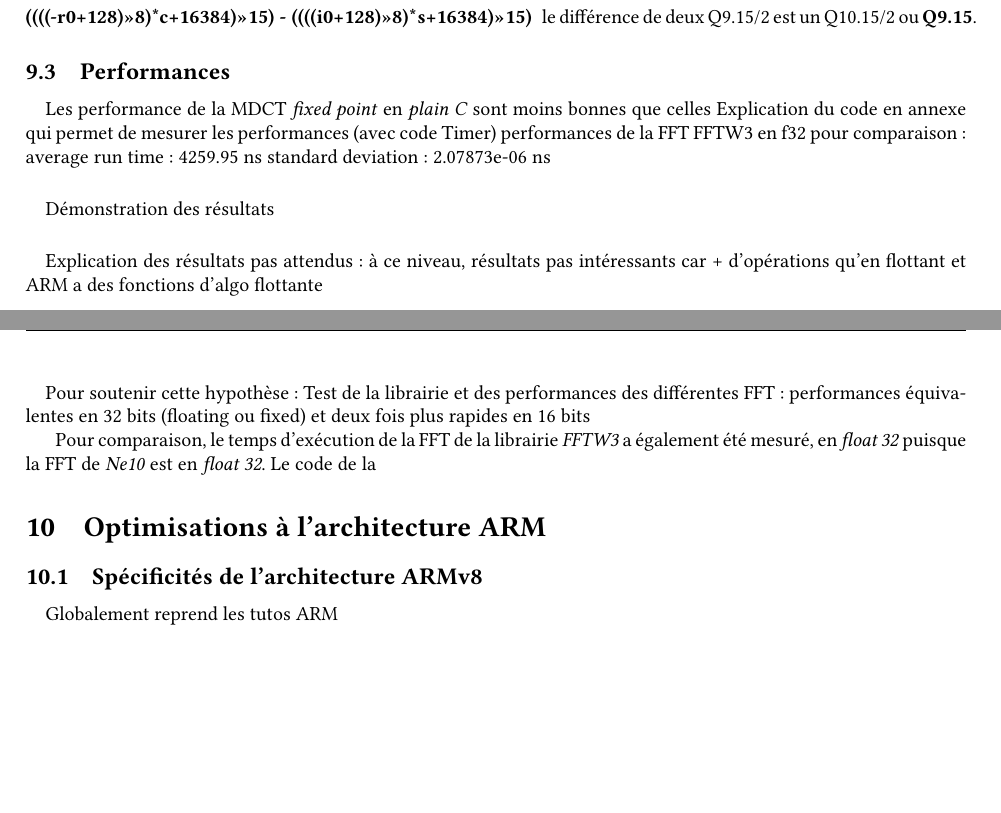
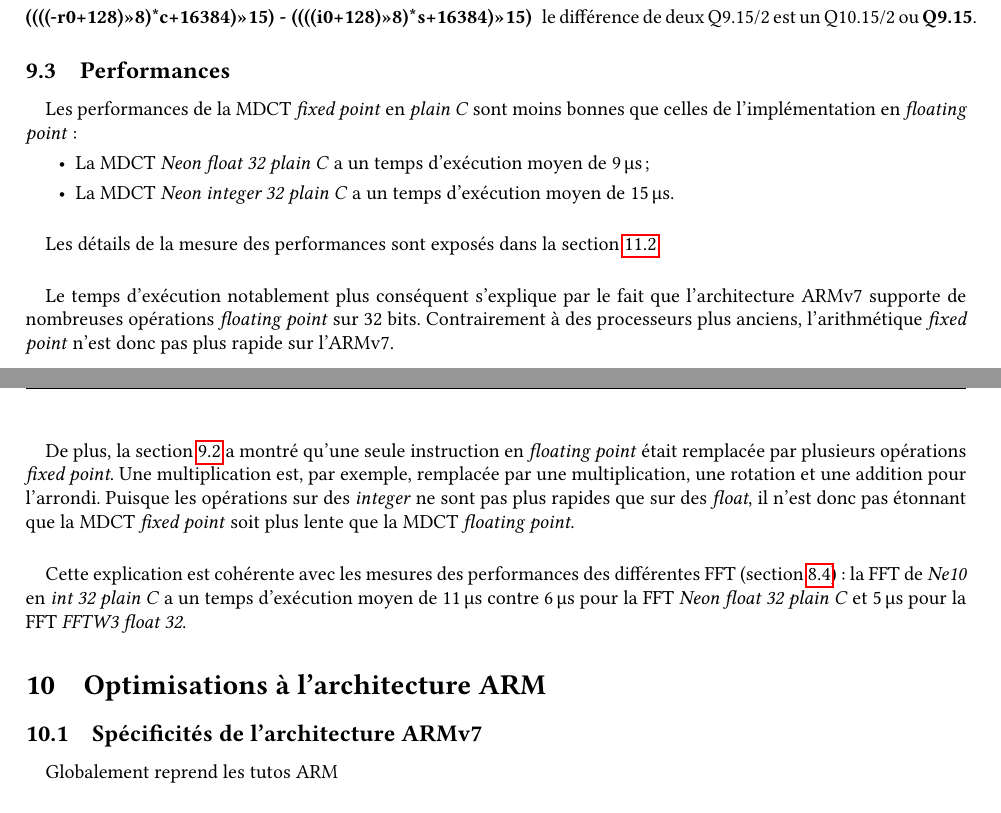
Before and after one commit to laura-bin/EI, a LaTeX document (2021_2022_EI_BINACCHI.tex): two parts of pages 23 and 24 of 29, joined at a grey line, cut so that both start at the same text, the shorter picture padded with empty space. Compiled offline with pdfLaTeX.

Commit message:
mdct ne10 i32 c performances

```diff
--- a/2021_2022_EI_BINACCHI.tex
+++ b/2021_2022_EI_BINACCHI.tex
@@ -43,6 +43,7 @@
 
 \usepackage{booktabs}
 \usepackage{dcolumn}
+\newcolumntype{M}[1]{>{\centering\arraybackslash}m{#1}}
 
 
 \title{Développement d'un codec audio AAC : optimisation de l'algorithme MDCT pour une architecture ARM}
@@ -730,35 +731,30 @@
     \subsection{Performances}
     \label{sec:fixed_point_perfs}
     \paragraph{}
-    Les performance de la MDCT \emph{fixed point} en \emph{plain C} sont moins bonnes que celles
-    Explication du code en annexe qui permet de mesurer les performances (avec code Timer)
-    performances de la FFT FFTW3 en f32 pour comparaison :
-    average run time:   4259.95 ns
-    standard deviation: 2.07873e-06 ns
-
+    Les performances de la MDCT \emph{fixed point} en \emph{plain C} sont moins bonnes que celles de l'implémentation en \emph{floating point} :
+    \begin{itemize}
+        \item La MDCT \emph{Neon float 32 plain C} a un temps d'exécution moyen de \SI{9}{\micro\second};
+        \item La MDCT \emph{Neon integer 32 plain C} a un temps d'exécution moyen de \SI{15}{\micro\second}.
+    \end{itemize}
 
     \paragraph{}
-    Démonstration des résultats
+    Les détails de la mesure des performances sont exposés dans la section \ref{sec:medc_perfs}.
 
     \paragraph{}
-    Explication des résultats pas attendus : à ce niveau, résultats pas intéressants car + d'opérations qu'en flottant et ARM a des fonctions d'algo flottante
+    Le temps d'exécution notablement plus conséquent s'explique par le fait que l'architecture ARMv7 supporte de nombreuses opérations \emph{floating point} sur 32 bits. Contrairement à des processeurs plus anciens, l'arithmétique \emph{fixed point} n'est donc pas plus rapide sur l'ARMv7.
 
     \paragraph{}
-    Pour soutenir cette hypothèse :  Test de la librairie et des performances des différentes FFT : performances équivalentes en 32 bits (floating ou fixed) et deux fois plus rapides en 16 bits
+    De plus, la section \ref{sec:ne10_mdct_i32_c} a montré qu'une seule instruction en \emph{floating point} était remplacée par plusieurs opérations \emph{fixed point}. Une multiplication est, par exemple, remplacée par une multiplication, une rotation et une addition pour l'arrondi. Puisque les opérations sur des \emph{integer} ne sont pas plus rapides que sur des \emph{float}, il n'est donc pas étonnant que la MDCT \emph{fixed point} soit plus lente que la MDCT \emph{floating point}.
 
-
-    Pour comparaison, le temps d'exécution de la FFT de la librairie \emph{FFTW3} a également été mesuré, en \emph{float 32} puisque la FFT de \emph{Ne10} est en \emph{float 32}. Le code de la
+    \paragraph{}
+    Cette explication est cohérente avec les mesures des performances des différentes FFT (section \ref{sec:fft_perfs}) : la FFT de \emph{Ne10} en \emph{int 32 plain C} a un temps d'exécution moyen de \SI{11}{\micro\second} contre \SI{6}{\micro\second} pour la FFT \emph{Neon float 32 plain C} et \SI{5}{\micro\second} pour la FFT \emph{FFTW3 float 32}.
 
 
 
 
 
-    % \paragraph{Points d'attention}
-    % \begin{itemize}
-    %     \item alignement des tableaux (souvent c'est une contrainte imposée car permet facilement d'optimiser du code) : résolutions possibles en allouant dynamiquement les tableaux et en jouant avec une arithmétique de pointeur OU utilisation de posix mem align...
-    % \end{itemize}
 
-    % Attention à la manière d'écrire le code. Ici on n'a pas besoin de faire attention à ce que le compilateur puisse faire du inline (ex remplacer l'appel à z = add(a, d) par z = a+d pour économiser le call) car l'algo est déjà très optimisé -> pas d'optimisations de compilateur possible et en plus on a une grosse routine -> économiser un call n'est pas forcément intéressant.
+
 
 
 
@@ -766,7 +762,7 @@
 
 
     \section{Optimisations à l'architecture ARM}
-    \subsection{Spécificités de l'architecture ARMv8}
+    \subsection{Spécificités de l'architecture ARMv7}
     \paragraph{}
     Globalement reprend les tutos ARM
     % FFT déjà optimisées pour Neon mais limitations sur ce qui entre et ce qui sort
```
Also changed, not shown: 2021_2022_EI_BINACCHI.pdf, 2021_2022_EI_BINACCHI.tex (26 more changed lines).
